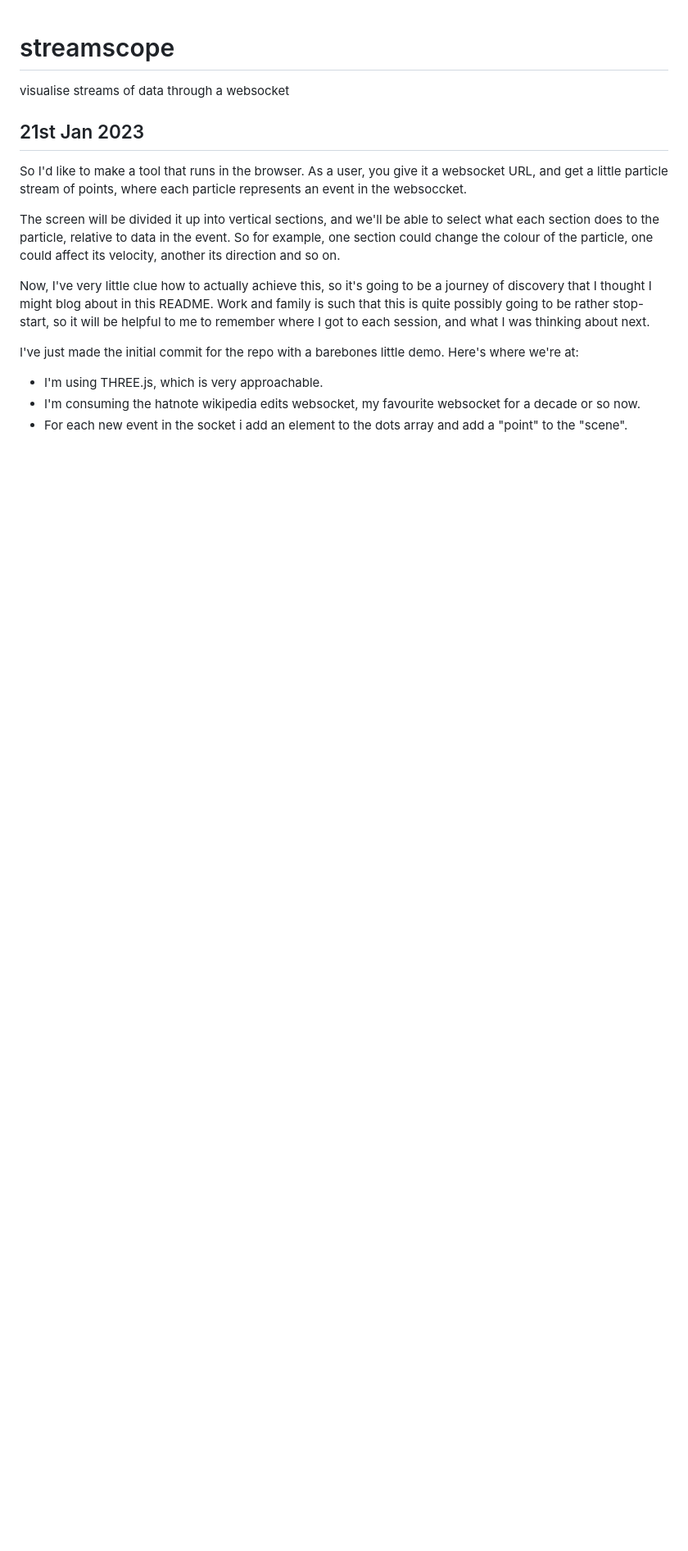
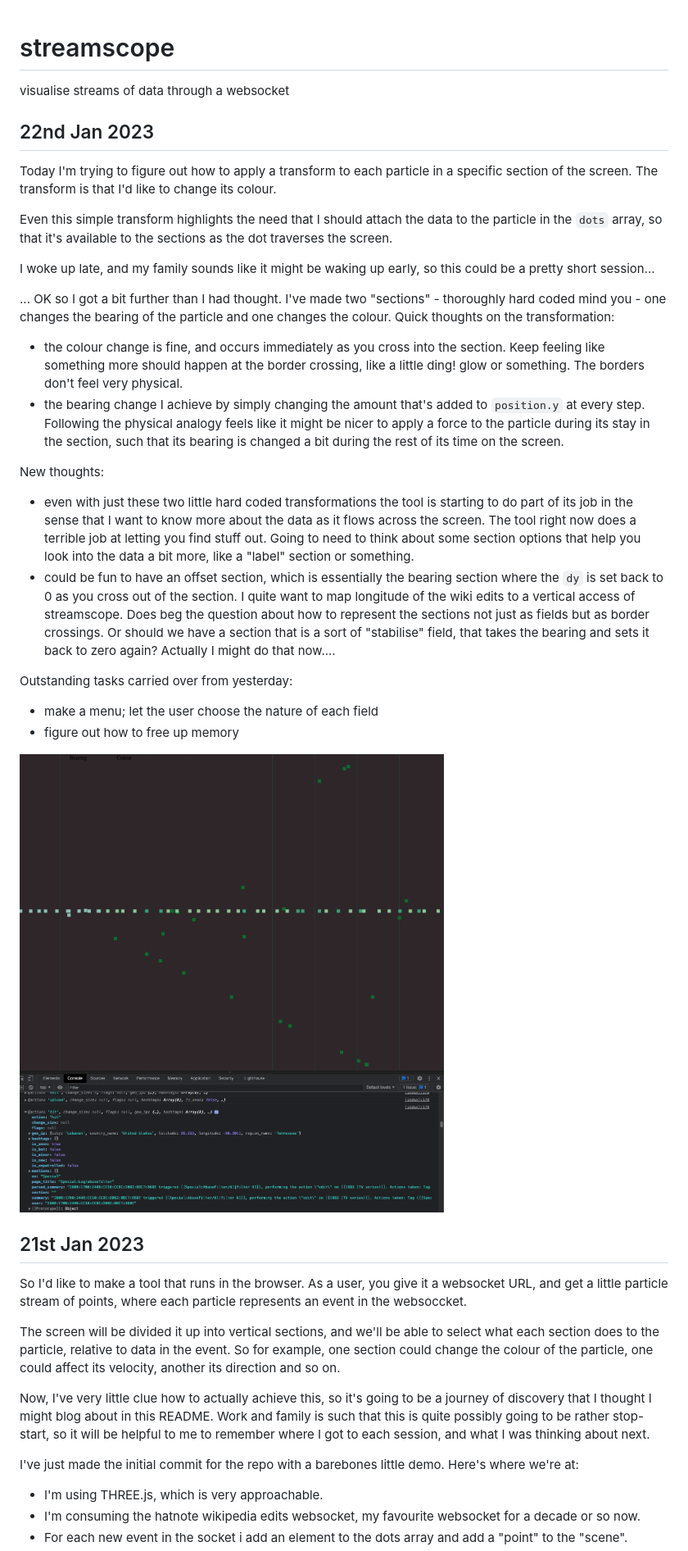
Before and after one commit to mikedewar/streamscope, a Markdown page: README.md, the part around the change. Shown: that part at 82% size. Rendered like a GitHub page; pictures changed too: screenshots/streamscope_screenshot_220123.png (added); blank space fills up the shorter version.

Commit message:
today's update

```diff
--- a/README.md
+++ b/README.md
@@ -1,5 +1,27 @@
 # streamscope
 visualise streams of data through a websocket
+
+## 22nd Jan 2023
+
+Today I'm trying to figure out how to apply a transform to each particle in a specific section of the screen. The transform is that I'd like to change its colour.
+
+Even this simple transform highlights the need that I should attach the data to the particle in the `dots` array, so that it's available to the sections as the dot traverses the screen.
+
+I woke up late, and my family sounds like it might be waking up early, so this could be a pretty short session...
+
+... OK so I got a bit further than I had thought. I've made two "sections" - thoroughly hard coded mind you - one changes the bearing of the particle and one changes the colour. Quick thoughts on the transformation:
+* the colour change is fine, and occurs immediately as you cross into the section. Keep feeling like something more should happen at the border crossing, like a little ding! glow or something. The borders don't feel very physical.
+* the bearing change I achieve by simply changing the amount that's added to `position.y` at every step. Following the physical analogy feels like it might be nicer to apply a force to the particle during its stay in the section, such that its bearing is changed a bit during the rest of its time on the screen.
+
+New thoughts:
+* even with just these two little hard coded transformations the tool is starting to do part of its job in the sense that I want to know more about the data as it flows across the screen. The tool right now does a terrible job at letting you find stuff out. Going to need to think about some section options that help you look into the data a bit more, like a "label" section or something.
+* could be fun to have an offset section, which is essentially the bearing section where the `dy` is set back to 0 as you cross out of the section. I quite want to map longitude of the wiki edits to a vertical access of streamscope. Does beg the question about how to represent the sections not just as fields but as border crossings. Or should we have a section that is a sort of "stabilise" field, that takes the bearing and sets it back to zero again? Actually I might do that now....
+
+Outstanding tasks carried over from yesterday:
+* make a menu; let the user choose the nature of each field
+* figure out how to free up memory
+
+![streamscope screenshot](screenshots/streamscope_screenshot_220123.png?raw=true)
 
 ## 21st Jan 2023
 
```
